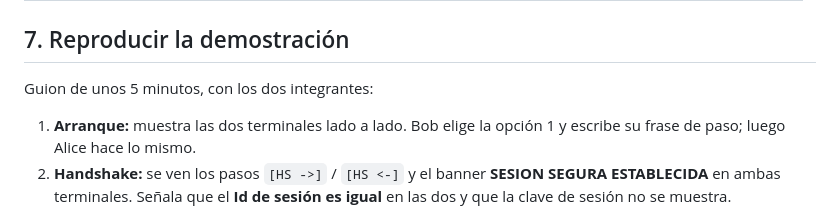
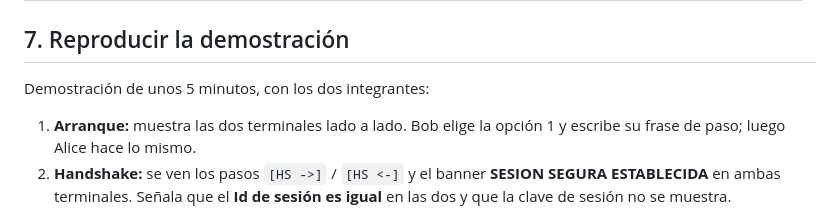
Before and after one commit to Adriel23456/SecureChat_Workshop, a Markdown page: README.md, the part around the change. GitHub-like rendering.

Commit message:
Pequeño arreglo

```diff
--- a/README.md
+++ b/README.md
@@ -199,7 +199,7 @@ Las líneas que empiezan con `/` son comandos locales y **nunca se envían** al
 
 ## 7. Reproducir la demostración
 
-Guion de unos 5 minutos, con los dos integrantes:
+Demostración de unos 5 minutos, con los dos integrantes:
 
 1. **Arranque:** muestra las dos terminales lado a lado. Bob elige la opción 1 y escribe su frase de paso; luego Alice hace lo mismo.
 2. **Handshake:** se ven los pasos `[HS ->]` / `[HS <-]` y el banner **SESION SEGURA ESTABLECIDA** en ambas terminales. Señala que el **Id de sesión es igual** en las dos y que la clave de sesión no se muestra.
```
